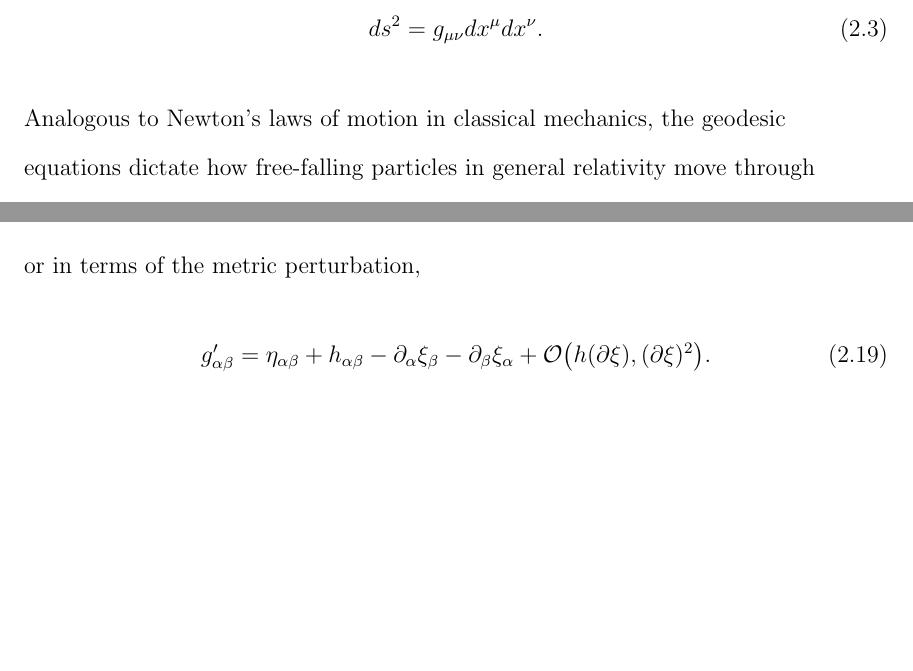
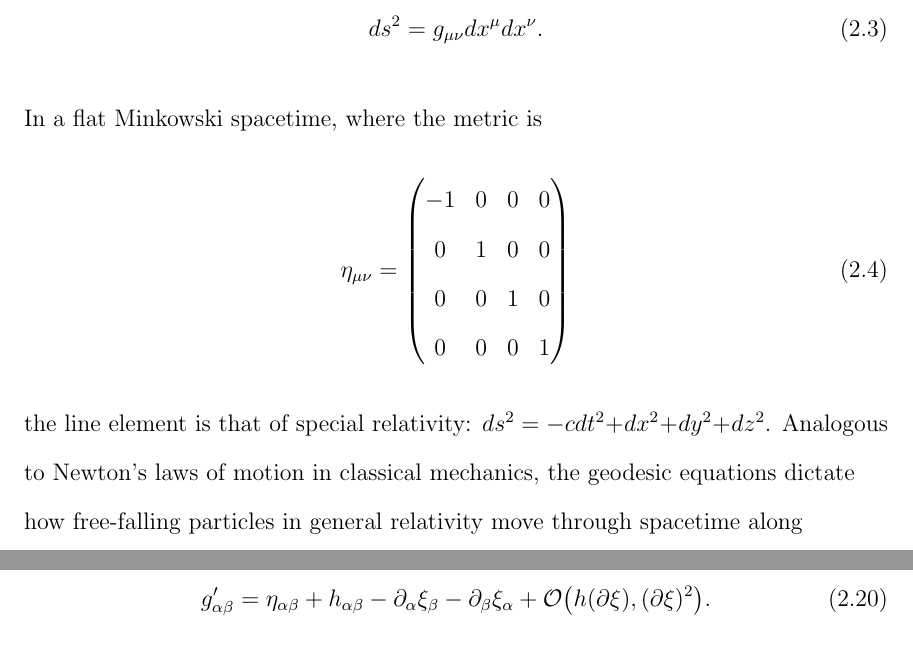
Before and after one commit to pdqnguyen/dissertation, a LaTeX thesis (main.tex, which reads gw.tex): two parts of pages 20 and 22 of 148 before the commit and two parts of pages 20 and 23 of 148 after it, joined at a grey line, cut so that both start at the same text, the shorter picture padded with empty space. Compiled offline with pdfLaTeX.

Commit message:
define Minkowski metric

```diff
--- a/gw.tex
+++ b/gw.tex
@@ -32,18 +32,18 @@ The geometry of spacetime is described by the metric tensor $g_{\mu\nu}$, via th
 \begin{equation}
 	ds^2 = g_{\mu\nu}dx^{\mu}dx^{\nu}.
 \end{equation}
-% In a flat Minkowski spacetime, where the metric is
-% \begin{equation}
-% 	\eta_{\mu\nu} = \left(
-% 			\begin{matrix}
-% 				-1 & 0 & 0 & 0\\
-% 			  0 & 1 & 0 & 0\\
-% 				0 & 0 & 1 & 0\\
-% 				0 & 0 & 0 & 1\\
-% 			\end{matrix}
-% 		\right)
-% \end{equation}
-% the line element is that of special relativity: $ds^2 = -cdt^2 + dx^2 + dy^2 + dz^2$.s
+In a flat Minkowski spacetime, where the metric is
+\begin{equation}
+	\eta_{\mu\nu} = \left(
+			\begin{matrix}
+				-1 & 0 & 0 & 0\\
+			  0 & 1 & 0 & 0\\
+				0 & 0 & 1 & 0\\
+				0 & 0 & 0 & 1\\
+			\end{matrix}
+		\right)
+\end{equation}
+the line element is that of special relativity: $ds^2 = -cdt^2 + dx^2 + dy^2 + dz^2$.
 Analogous to Newton's laws of motion in classical mechanics, the geodesic equations dictate how free-falling particles in general relativity move through spacetime along geodesics
 \begin{equation}\label{eq:gr-geodesic}
 	\frac{d^2x^{\mu}}{ds^2} + \Gamma_{\alpha \beta}^{\mu} \frac{dx^{\alpha}}{ds} \frac{dx^{\beta}}{ds} = 0
```
